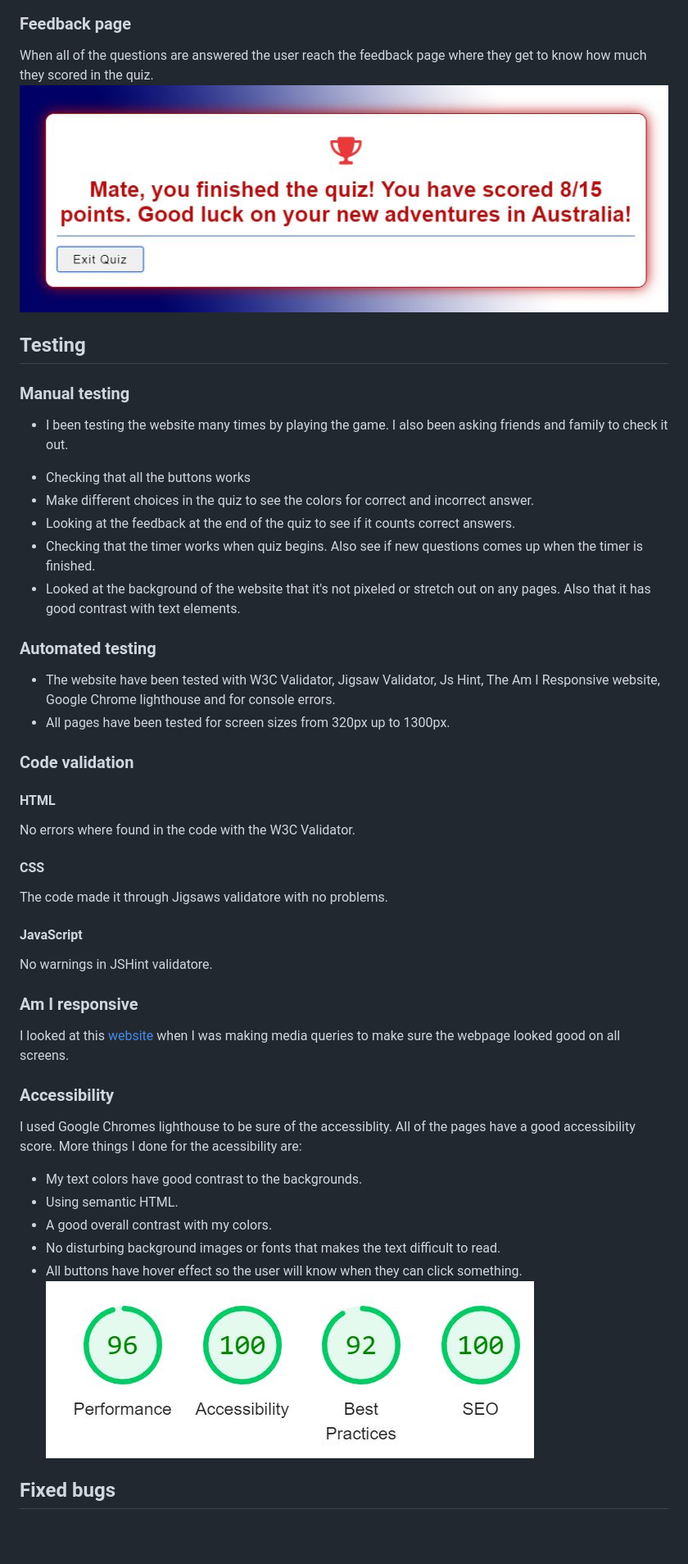
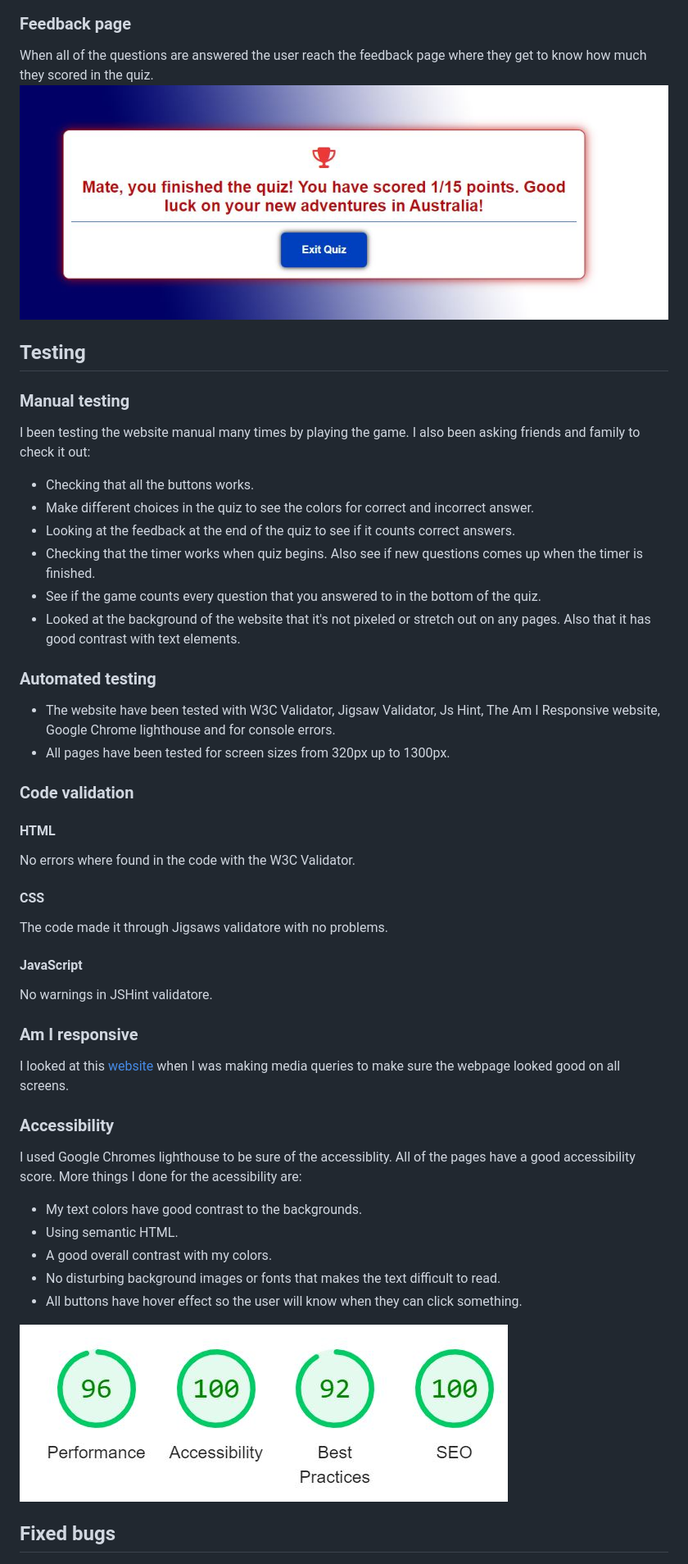
Before and after one commit to KlaraMartinsson/aussie-approved, a Markdown page: README.md, the part around the change printed below. Shown: that part at 82% size. Drawn GitHub-style; pictures changed too: assets/readme-images/feedback-page.JPG; blank space fills up the shorter version.

Commit message:
Add new images to readme

```diff
--- a/README.md
+++ b/README.md
@@ -62,40 +74,60 @@ When the user clicked continue the quiz starts with a timer, they have 15 second
 ![Quiz correct/incorrect page](assets/readme-images/quiz-correct.JPG)
 
 ### Feedback page
+
 When all of the questions are answered the user reach the feedback page where they get to know how much they scored in the quiz.
 ![Feedback page](assets/readme-images/feedback-page.JPG)
 
 ## Testing
+
 ### Manual testing
-- I been testing the website many times by playing the game. I also been asking friends and family to check it out.
-* Checking that all the buttons works
-* Make different choices in the quiz to see the colors for correct and incorrect answer.
-* Looking at the feedback at the end of the quiz to see if it counts correct answers.
-* Checking that the timer works when quiz begins. Also see if new questions comes up when the timer is finished.
-* Looked at the background of the website that it's not pixeled or stretch out on any pages. Also that it has good contrast with text elements.
+
+I been testing the website manual many times by playing the game. I also been asking friends and family to check it out:
+
+- Checking that all the buttons works.
+- Make different choices in the quiz to see the colors for correct and incorrect answer.
+- Looking at the feedback at the end of the quiz to see if it counts correct answers.
+- Checking that the timer works when quiz begins. Also see if new questions comes up when the timer is finished.
+- See if the game counts every question that you answered to in the bottom of the quiz.
+- Looked at the background of the website that it's not pixeled or stretch out on any pages. Also that it has good contrast with text elements.
+
 ### Automated testing
+
 - The website have been tested with W3C Validator, Jigsaw Validator, Js Hint, The Am I Responsive website, Google Chrome lighthouse and for console errors.
 - All pages have been tested for screen sizes from 320px up to 1300px.
+
 ### Code validation
+
 #### HTML
+
 No errors where found in the code with the W3C Validator.
+
 #### CSS
+
 The code made it through Jigsaws validatore with no problems.
+
 #### JavaScript
+
 No warnings in JSHint validatore.
+
 ### Am I responsive
+
 I looked at this [website](https://ui.dev/amiresponsive?url=https://8000-klaramartinsson-aussie-a-rpeqpg0a1z.us2.codeanyapp.com/index.html) when I was making media queries to make sure the webpage looked good on all screens.
 
 ### Accessibility
+
 I used Google Chromes lighthouse to be sure of the accessiblity. All of the pages have a good accessibility score. More things I done for the acessibility are:
+
 - My text colors have good contrast to the backgrounds.
 - Using semantic HTML.
 - A good overall contrast with my colors.
 - No disturbing background images or fonts that makes the text difficult to read.
 - All buttons have hover effect so the user will know when they can click something.
+
 ![Websites performance, accessibility and more](assets/readme-images/lighthouse.JPG)
 
 ## Fixed bugs
+
 ![Fixed bug](assets/readme-images/bug.JPG)
 After the time went down to 0 it started to count negative numbers. I fixed this by making an if statement in JavaScript. Now that the timer counts down it stops at 0.
 
```
Also changed, not shown: other parts of README.md (+20 -0 lines), assets/readme-images/home-page.JPG, 1 other file.
